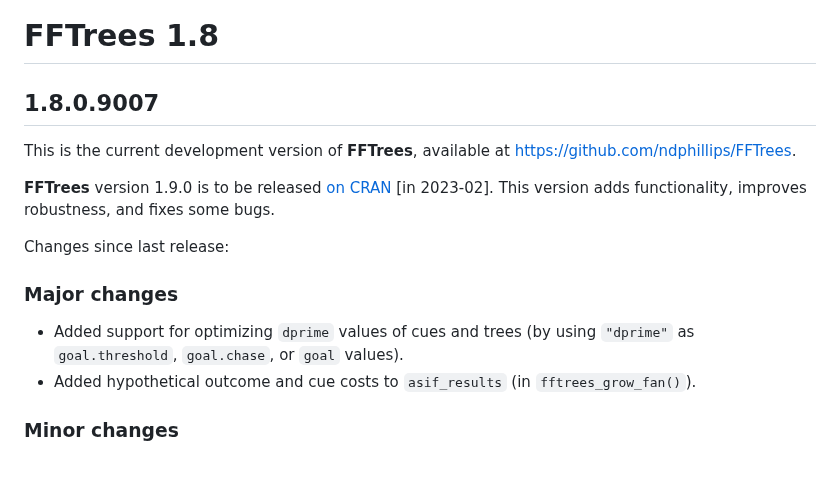
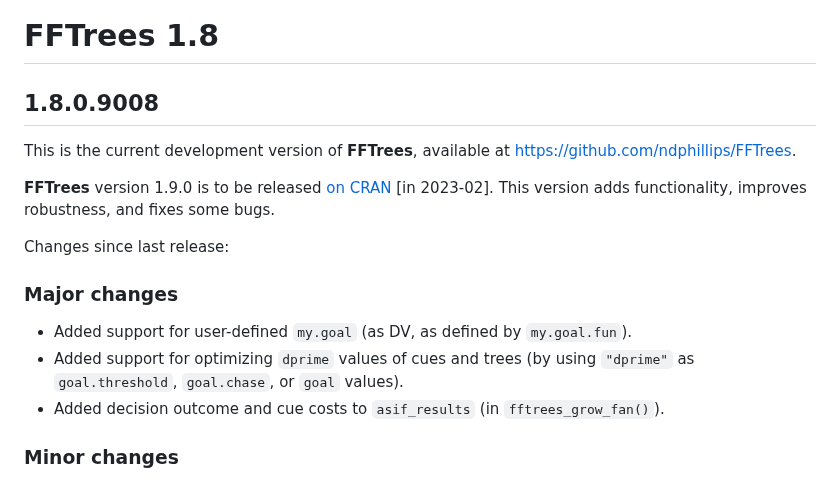
Before and after one commit to ndphillips/FFTrees, a Markdown page: NEWS.md, the part around one of its changes. GitHub-like rendering.

Commit message:
update NEWS

```diff
--- a/NEWS.md
+++ b/NEWS.md
@@ -1,7 +1,7 @@
 
 # FFTrees 1.8
 
-## 1.8.0.9007
+## 1.8.0.9008
 
 This is the current development version of **FFTrees**, available at <https://github.com/ndphillips/FFTrees>.
 
@@ -16,8 +16,9 @@ Changes since last release:
 
 ### Major changes
 
+- Added support for user-defined `my.goal` (as DV, as defined by `my.goal.fun`).
 - Added support for optimizing `dprime` values of cues and trees (by using `"dprime"` as `goal.threshold`, `goal.chase`, or `goal` values).
-- Added hypothetical outcome and cue costs to `asif_results` (in `fftrees_grow_fan()`).
+- Added decision outcome and cue costs to `asif_results` (in `fftrees_grow_fan()`).
 
 
 <!-- Minor: -->
```
Also changed, not shown: other parts of NEWS.md (+1 -1 lines).
